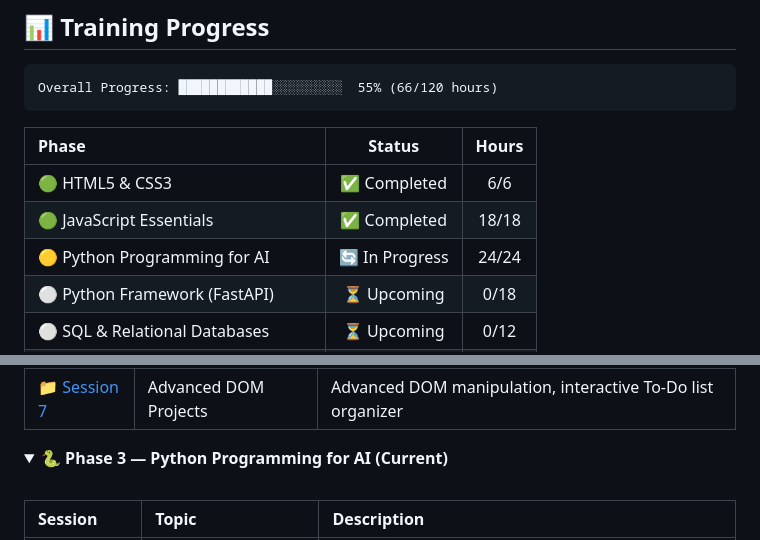
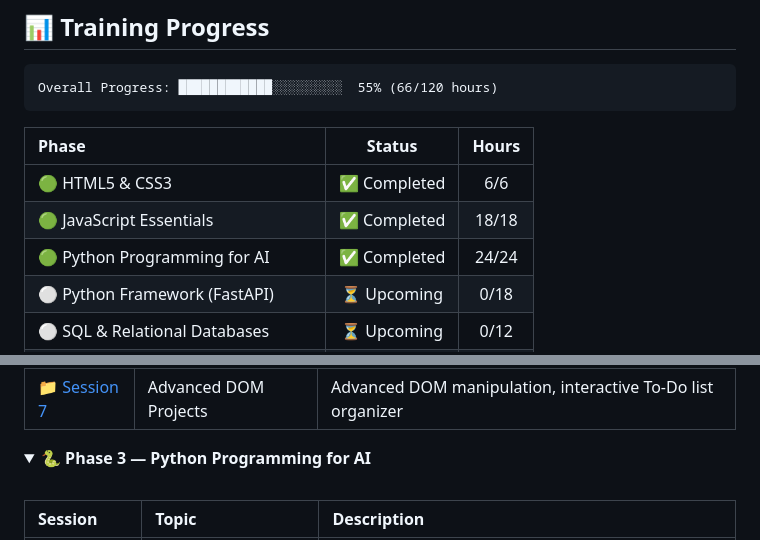
Before and after one commit to amrreda123/ITI-AI-Agents-Python-Summer26, a Markdown page: README.md, 2 parts joined by grey strips. Drawn GitHub-style; folded sections open.

Commit message:
Update Python phase status to Completed

```diff
--- a/README.md
+++ b/README.md
@@ -96,7 +96,7 @@ Overall Progress: ████████████░░░░░░░░
 | :--- | :---: | :---: |
 | 🟢 HTML5 & CSS3 | ✅ Completed | 6/6 |
 | 🟢 JavaScript Essentials | ✅ Completed | 18/18 |
-| 🟡 Python Programming for AI | 🔄 In Progress | 24/24 |
+| 🟢 Python Programming for AI | ✅ Completed | 24/24 |
 | ⚪ Python Framework (FastAPI) | ⏳ Upcoming | 0/18 |
 | ⚪ SQL & Relational Databases | ⏳ Upcoming | 0/12 |
 | ⚪ AI & LLM Fundamentals | ⏳ Upcoming | 0/6 |
@@ -134,7 +134,7 @@ Overall Progress: ████████████░░░░░░░░
 </details>
 
 <details>
-<summary><strong>🐍 Phase 3 — Python Programming for AI (Current)</strong></summary>
+<summary><strong>🐍 Phase 3 — Python Programming for AI</strong></summary>
 <br/>
 
 | Session | Topic | Description |
```
Also changed, not shown: other parts of README.md (+1 -1 lines).
